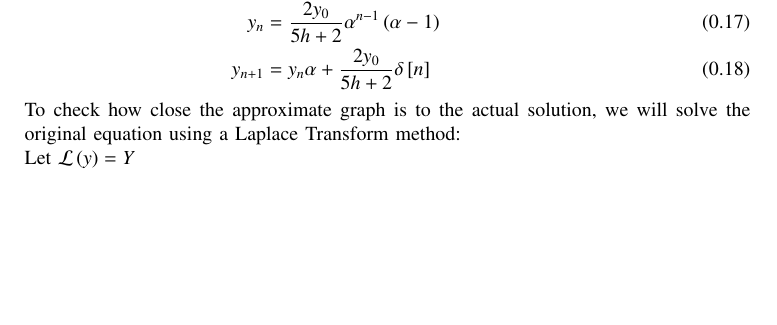
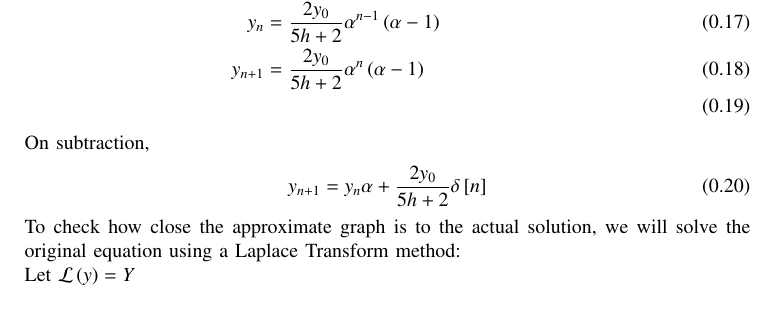
Before and after one commit to AdityaTripathyIIT/EE1003, a LaTeX paper (trapezoid-9.1.2/main.tex): part of page 2 of 3, cut so that both start at the same text, the shorter picture padded with empty space. Compiled offline with pdfLaTeX.

Commit message:
bilinear

```diff
--- a/trapezoid-9.1.2/main.tex
+++ b/trapezoid-9.1.2/main.tex
@@ -96,6 +96,10 @@ Applying inverse Z-transform,
 \begin{align}
     y_n &= \frac{2y_0}{5h+2} \brak{\alpha ^n u\sbrak{n} - \alpha^{n-1}u\sbrak{n-1}}\\
     y_n &= \frac{2y_0}{5h+2}\alpha^{n-1}\brak{\alpha - 1}\\
+    y_{n+1} &= \frac{2y_0}{5h+2}\alpha^{n}\brak{\alpha - 1}\\
+\end{align}
+On subtraction,
+\begin{align}
     y_{n+1} &= y_n\alpha + \frac{2y_0}{5h+2}\delta \sbrak{n}
 \end{align}
 To check how close the approximate graph is to the actual solution, we will solve the original
```
Also changed, not shown: trapezoid-9.1.2/main.pdf, 1 other file.
